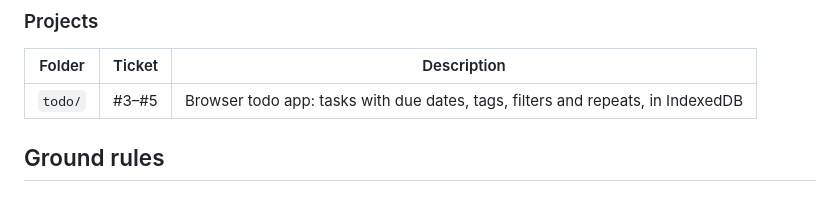
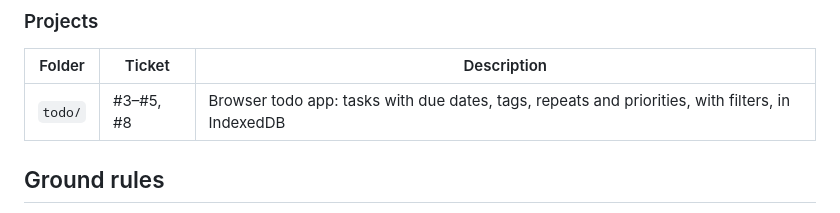
Before and after one commit to karachiwaladev/contour-jonas-oct-2026-eng-muneeb-hasan, a Markdown page: CLAUDE.md, the part around the change. Rendered like a GitHub page.

```diff
--- a/CLAUDE.md
+++ b/CLAUDE.md
@@ -66,7 +66,7 @@ Keep context small and load detail only when it's needed:
 
 | Folder | Ticket | Description |
 |---|---|---|
-| `todo/` | #3–#5 | Browser todo app: tasks with due dates, tags, filters and repeats, in IndexedDB |
+| `todo/` | #3–#5, #8 | Browser todo app: tasks with due dates, tags, repeats and priorities, with filters, in IndexedDB |
 
 ## Ground rules
 
```
Also changed, not shown: todo/README.md (+10 -7 lines), todo/screenshots/issue-8-editing.png (added), todo/screenshots/issue-8-overview.png (added), todo/screenshots/issue-8-priority-filter.png (added), 6 other files.
